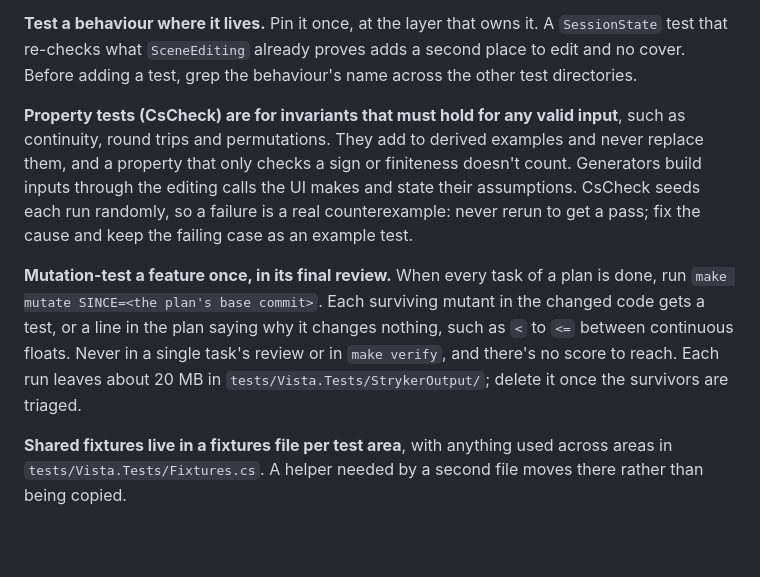
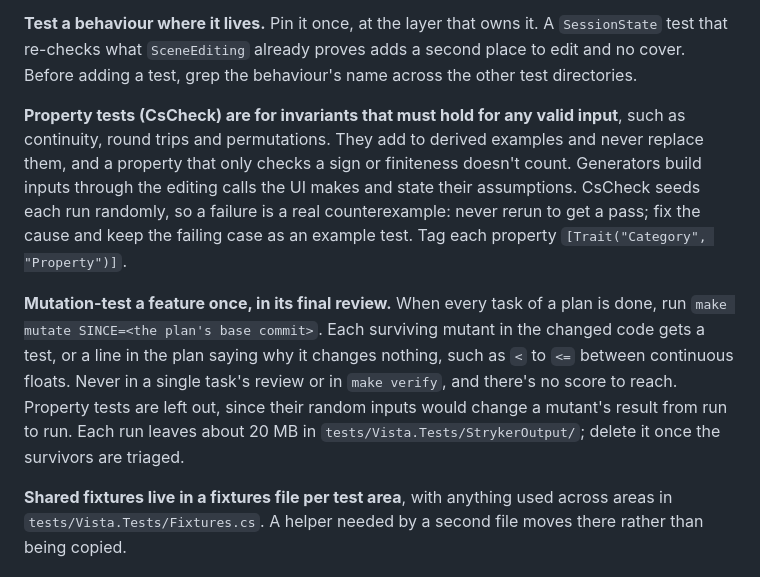
Before and after one commit to psenxiv/vista, a Markdown page: CLAUDE.md, the part around the change. Rendered like a GitHub page; blank space fills up the shorter version.

Commit message:
docs(claude) tag property tests and leave them out of mutation runs

```diff
--- a/CLAUDE.md
+++ b/CLAUDE.md
@@ -44,9 +44,9 @@ Round trips are the exception: `Assert.Equal(scene, Load(Save(scene)))` is valid
 
 **Test a behaviour where it lives.** Pin it once, at the layer that owns it. A `SessionState` test that re-checks what `SceneEditing` already proves adds a second place to edit and no cover. Before adding a test, grep the behaviour's name across the other test directories.
 
-**Property tests (CsCheck) are for invariants that must hold for any valid input**, such as continuity, round trips and permutations. They add to derived examples and never replace them, and a property that only checks a sign or finiteness doesn't count. Generators build inputs through the editing calls the UI makes and state their assumptions. CsCheck seeds each run randomly, so a failure is a real counterexample: never rerun to get a pass; fix the cause and keep the failing case as an example test.
+**Property tests (CsCheck) are for invariants that must hold for any valid input**, such as continuity, round trips and permutations. They add to derived examples and never replace them, and a property that only checks a sign or finiteness doesn't count. Generators build inputs through the editing calls the UI makes and state their assumptions. CsCheck seeds each run randomly, so a failure is a real counterexample: never rerun to get a pass; fix the cause and keep the failing case as an example test. Tag each property `[Trait("Category", "Property")]`.
 
-**Mutation-test a feature once, in its final review.** When every task of a plan is done, run `make mutate SINCE=<the plan's base commit>`. Each surviving mutant in the changed code gets a test, or a line in the plan saying why it changes nothing, such as `<` to `<=` between continuous floats. Never in a single task's review or in `make verify`, and there's no score to reach. Each run leaves about 20 MB in `tests/Vista.Tests/StrykerOutput/`; delete it once the survivors are triaged.
+**Mutation-test a feature once, in its final review.** When every task of a plan is done, run `make mutate SINCE=<the plan's base commit>`. Each surviving mutant in the changed code gets a test, or a line in the plan saying why it changes nothing, such as `<` to `<=` between continuous floats. Never in a single task's review or in `make verify`, and there's no score to reach. Property tests are left out, since their random inputs would change a mutant's result from run to run. Each run leaves about 20 MB in `tests/Vista.Tests/StrykerOutput/`; delete it once the survivors are triaged.
 
 **Shared fixtures live in a fixtures file per test area**, with anything used across areas in `tests/Vista.Tests/Fixtures.cs`. A helper needed by a second file moves there rather than being copied.
 
```
